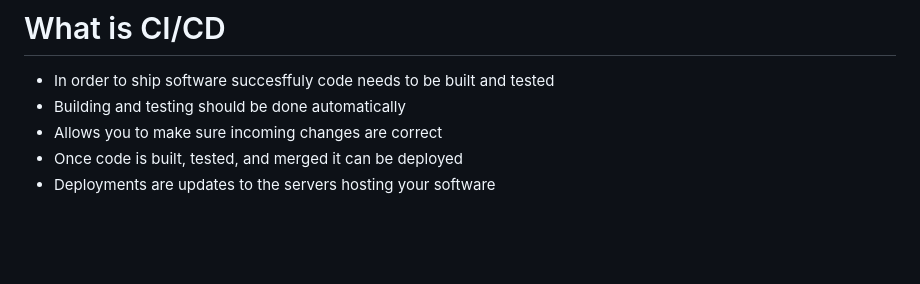
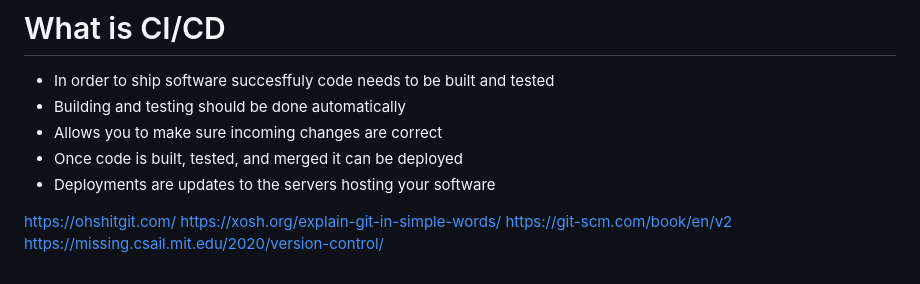
Before and after one commit to Penson122/git-tutorial, a Markdown page: tutorial/notes.md, the part around the change. Rendered like a GitHub page; blank space fills up the shorter version.

Commit message:
add resources to notes

```diff
--- a/tutorial/notes.md
+++ b/tutorial/notes.md
@@ -90,3 +90,8 @@
 * Allows you to make sure incoming changes are correct
 * Once code is built, tested, and merged it can be deployed
 * Deployments are updates to the servers hosting your software
+
+https://ohshitgit.com/
+https://xosh.org/explain-git-in-simple-words/
+https://git-scm.com/book/en/v2
+https://missing.csail.mit.edu/2020/version-control/
```
